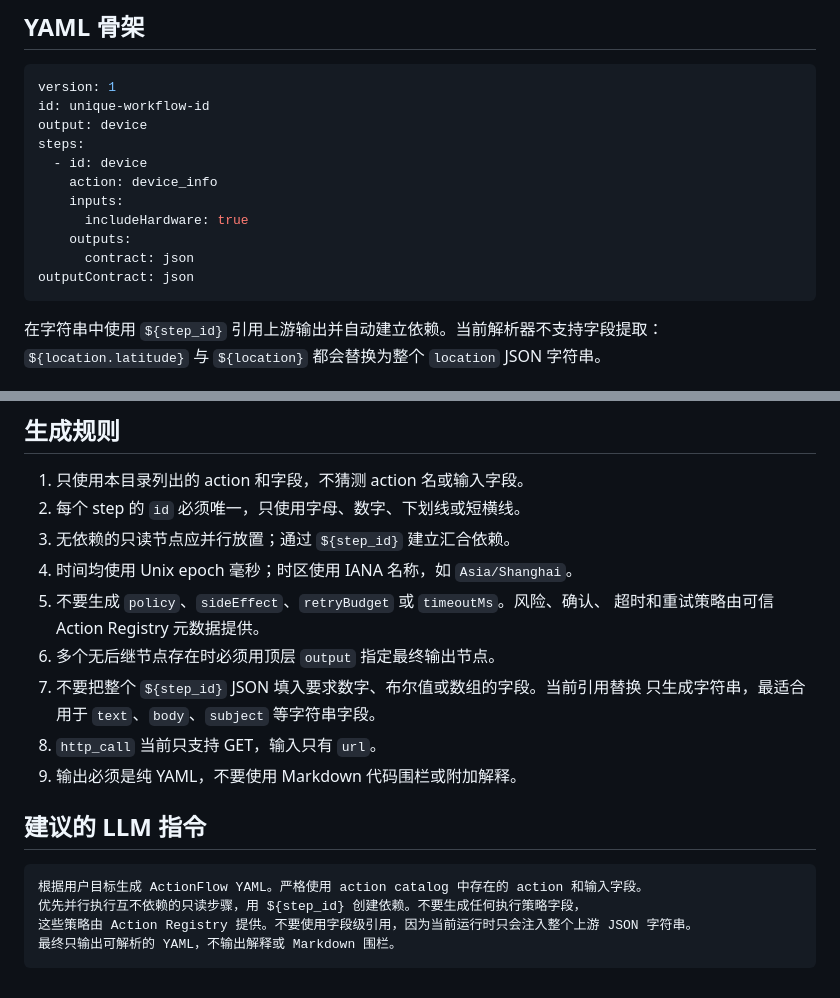
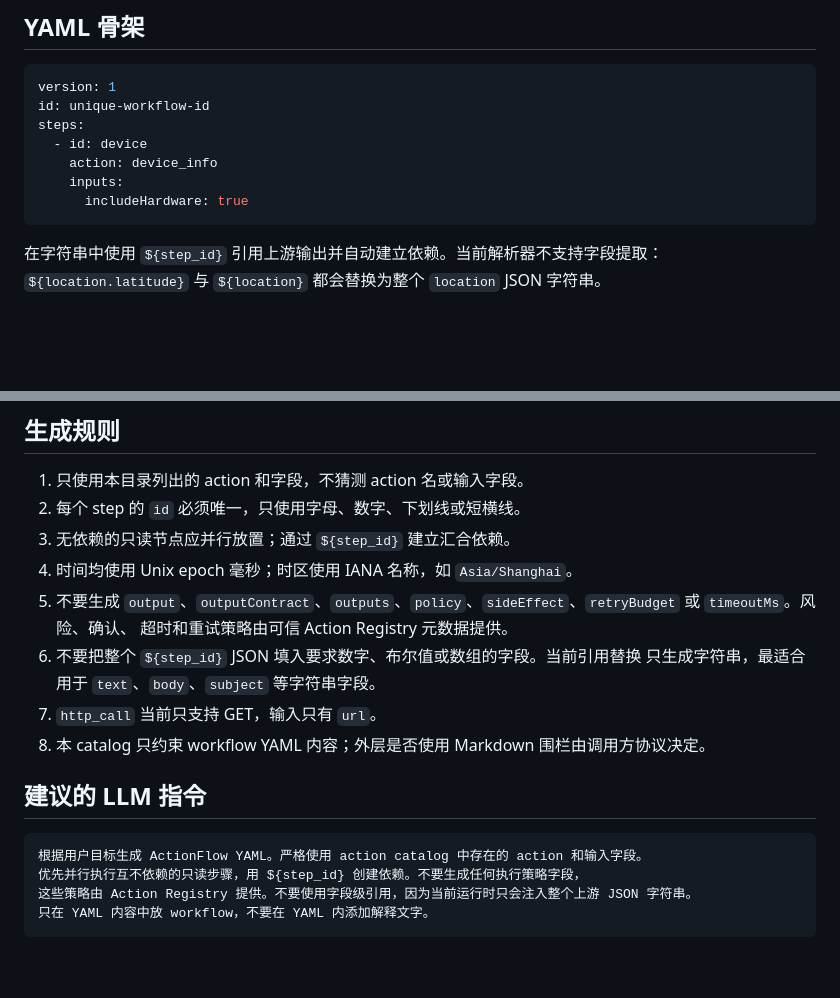
Before and after one commit to OSH-2026/agent_runtime, a Markdown page: docs/action_fabric/action-catalog-for-llm.md, 2 parts joined by grey strips. GitHub-like rendering; blank space fills up the shorter version.

Commit message:
docs(action-catalog): simplify generated workflow schema

````diff
--- a/docs/action_fabric/action-catalog-for-llm.md
+++ b/docs/action_fabric/action-catalog-for-llm.md
@@ -8,15 +8,11 @@
 ```yaml
 version: 1
 id: unique-workflow-id
-output: device
 steps:
   - id: device
     action: device_info
     inputs:
       includeHardware: true
-    outputs:
-      contract: json
-outputContract: json
 ```
 
 在字符串中使用 `${step_id}` 引用上游输出并自动建立依赖。当前解析器不支持字段提取：
@@ -153,13 +149,12 @@ CalendarEvent = {id,title,description,location,beginTimeMs,endTimeMs}
 2. 每个 step 的 `id` 必须唯一，只使用字母、数字、下划线或短横线。
 3. 无依赖的只读节点应并行放置；通过 `${step_id}` 建立汇合依赖。
 4. 时间均使用 Unix epoch 毫秒；时区使用 IANA 名称，如 `Asia/Shanghai`。
-5. 不要生成 `policy`、`sideEffect`、`retryBudget` 或 `timeoutMs`。风险、确认、
+5. 不要生成 `output`、`outputContract`、`outputs`、`policy`、`sideEffect`、`retryBudget` 或 `timeoutMs`。风险、确认、
    超时和重试策略由可信 Action Registry 元数据提供。
-6. 多个无后继节点存在时必须用顶层 `output` 指定最终输出节点。
-7. 不要把整个 `${step_id}` JSON 填入要求数字、布尔值或数组的字段。当前引用替换
+6. 不要把整个 `${step_id}` JSON 填入要求数字、布尔值或数组的字段。当前引用替换
     只生成字符串，最适合用于 `text`、`body`、`subject` 等字符串字段。
-8. `http_call` 当前只支持 GET，输入只有 `url`。
-9. 输出必须是纯 YAML，不要使用 Markdown 代码围栏或附加解释。
+7. `http_call` 当前只支持 GET，输入只有 `url`。
+8. 本 catalog 只约束 workflow YAML 内容；外层是否使用 Markdown 围栏由调用方协议决定。
 
 ## 建议的 LLM 指令
 
@@ -167,5 +162,5 @@ CalendarEvent = {id,title,description,location,beginTimeMs,endTimeMs}
 根据用户目标生成 ActionFlow YAML。严格使用 action catalog 中存在的 action 和输入字段。
 优先并行执行互不依赖的只读步骤，用 ${step_id} 创建依赖。不要生成任何执行策略字段，
 这些策略由 Action Registry 提供。不要使用字段级引用，因为当前运行时只会注入整个上游 JSON 字符串。
-最终只输出可解析的 YAML，不输出解释或 Markdown 围栏。
+只在 YAML 内容中放 workflow，不要在 YAML 内添加解释文字。
 ```
````
